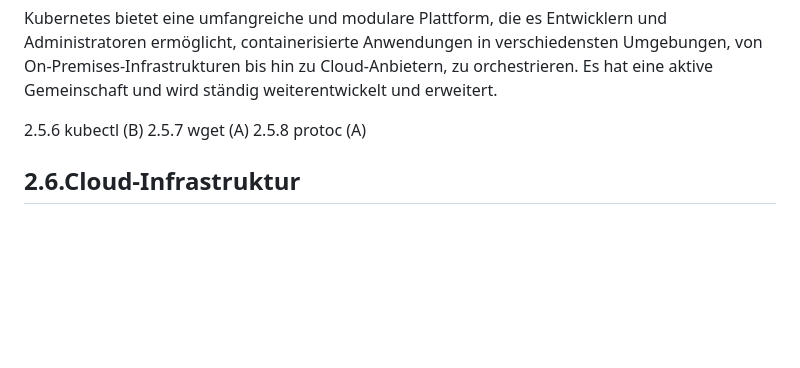
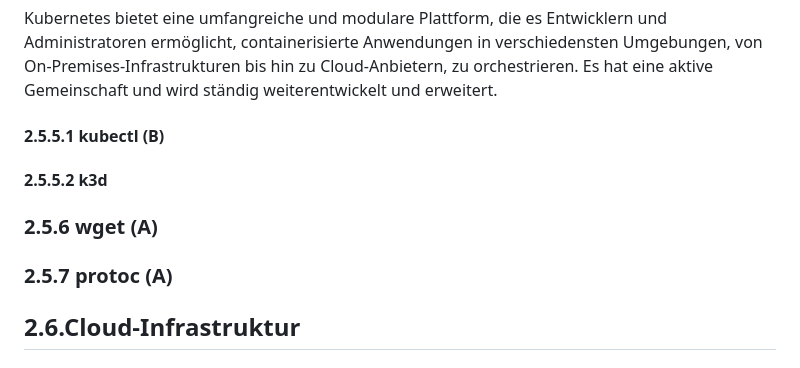
Before and after one commit to kweronek/SOA, a Markdown page: 2-BoilerPlate/README.md, the part around the change. GitHub-like rendering; blank space fills up the shorter version.

```diff
--- a/2-BoilerPlate/README.md
+++ b/2-BoilerPlate/README.md
@@ -257,9 +257,10 @@ Kubernetes, oft einfach als "K8s" abgekürzt, ist ein Open-Source-Container-Orch
 
 Kubernetes bietet eine umfangreiche und modulare Plattform, die es Entwicklern und Administratoren ermöglicht, containerisierte Anwendungen in verschiedensten Umgebungen, von On-Premises-Infrastrukturen bis hin zu Cloud-Anbietern, zu orchestrieren. Es hat eine aktive Gemeinschaft und wird ständig weiterentwickelt und erweitert.
 
-2.5.6 kubectl (B)
-2.5.7 wget (A)
-2.5.8 protoc (A)
+#### 2.5.5.1 kubectl (B)
+#### 2.5.5.2 k3d
+### 2.5.6 wget (A)
+### 2.5.7 protoc (A)
 
 ## 2.6.Cloud-Infrastruktur
 ### 2.6.1 AWS (B)
```
